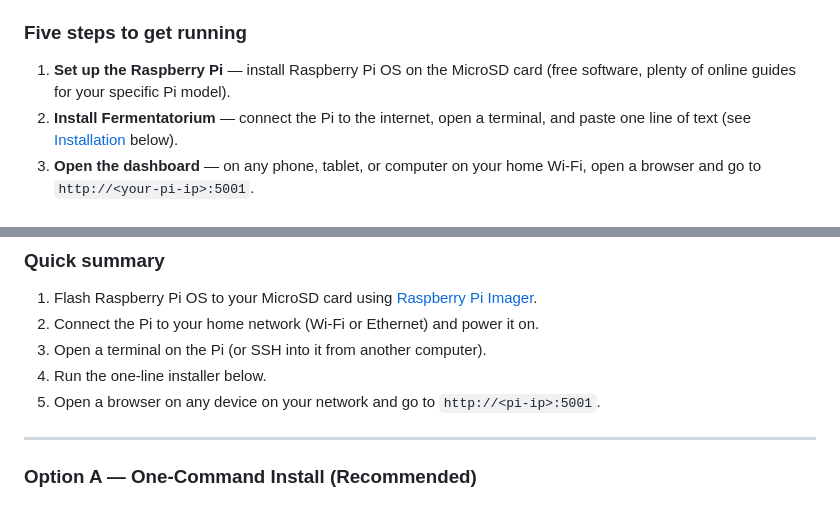
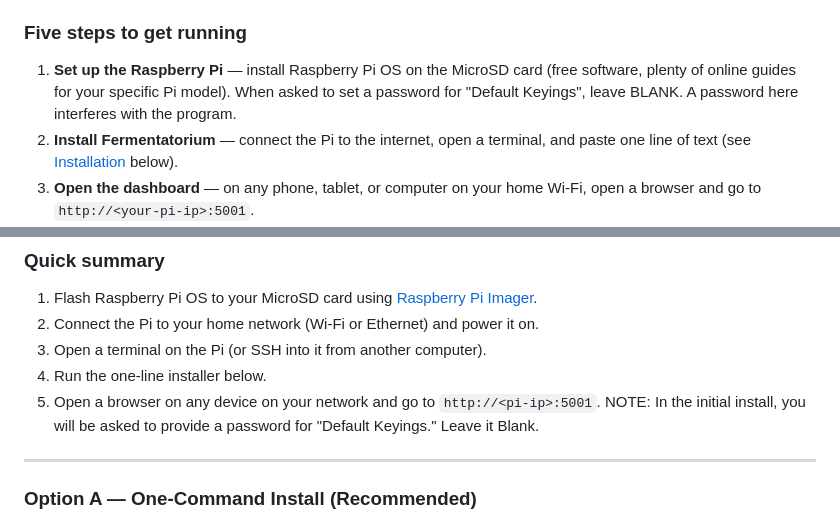
Before and after one commit to RabbitFarmer/fermentatorium, a Markdown page: README.md, 2 parts joined by grey strips. GitHub-like rendering.

```diff
--- a/README.md
+++ b/README.md
@@ -18,7 +18,7 @@ If you are not a computer person, don't worry — here is what you need to know
 4. Optional: a **TP-Link Kasa smart plug** — to automatically control a heater or refrigerator.
 
 ### Five steps to get running
-1. **Set up the Raspberry Pi** — install Raspberry Pi OS on the MicroSD card (free software, plenty of online guides for your specific Pi model).
+1. **Set up the Raspberry Pi** — install Raspberry Pi OS on the MicroSD card (free software, plenty of online guides for your specific Pi model). When asked to set a password for "Default Keyings", leave BLANK. A password here interferes with the program.
 2. **Install Fermentatorium** — connect the Pi to the internet, open a terminal, and paste one line of text (see [Installation](#installation) below).
 3. **Open the dashboard** — on any phone, tablet, or computer on your home Wi-Fi, open a browser and go to `http://<your-pi-ip>:5001`.
 4. **Enter your settings** — tap the **⚙ gear icon** (top-right of the dashboard) and fill in your brewery name, temperature units, and Tilt colors.
@@ -122,7 +122,7 @@ All notifications include smart deduplication and automatic retry with exponenti
 3. Open a terminal on the Pi (or SSH into it from another computer).
 4. Run the one-line installer below.
 5. Open a browser on any device on your network and go to `http://<pi-ip>:5001`.
-
+NOTE: In the initial install, you will be asked to provide a password for "Default Keyings."  Leave it Blank.
 ---
 
 ### Option A — One-Command Install (Recommended)
```
